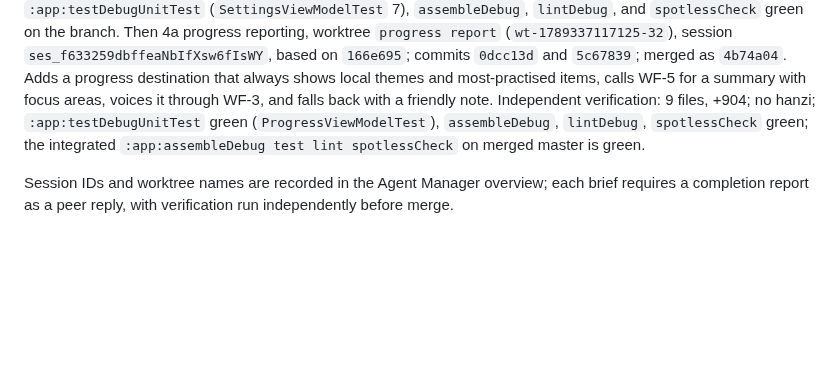
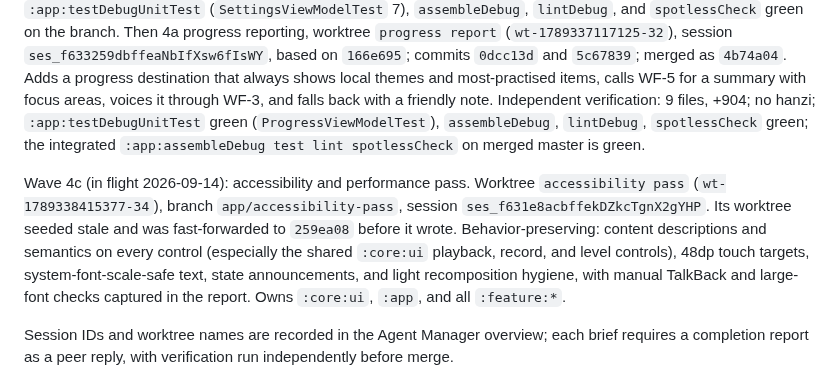
Before and after one commit to iamenianc/Mandarin, a Markdown page: .kilo/plan.md, the part around the change. GitHub-like rendering; blank space fills up the shorter version.

Commit message:
Record the accessibility-pass dispatch

```diff
--- a/.kilo/plan.md
+++ b/.kilo/plan.md
@@ -303,6 +303,15 @@ Independent verification: 9 files, +904; no hanzi; `:app:testDebugUnitTest` gree
 (`ProgressViewModelTest`), `assembleDebug`, `lintDebug`, `spotlessCheck` green; the
 integrated `:app:assembleDebug test lint spotlessCheck` on merged master is green.
 
+Wave 4c (in flight 2026-09-14): accessibility and performance pass. Worktree
+`accessibility pass` (`wt-1789338415377-34`), branch `app/accessibility-pass`, session
+`ses_f631e8acbffekDZkcTgnX2gYHP`. Its worktree seeded stale and was fast-forwarded to
+`259ea08` before it wrote. Behavior-preserving: content descriptions and semantics on every
+control (especially the shared `:core:ui` playback, record, and level controls), 48dp touch
+targets, system-font-scale-safe text, state announcements, and light recomposition hygiene,
+with manual TalkBack and large-font checks captured in the report. Owns `:core:ui`, `:app`,
+and all `:feature:*`.
+
 Session IDs and worktree names are recorded in the Agent Manager overview; each brief
 requires a completion report as a peer reply, with verification run independently before
 merge.
```
